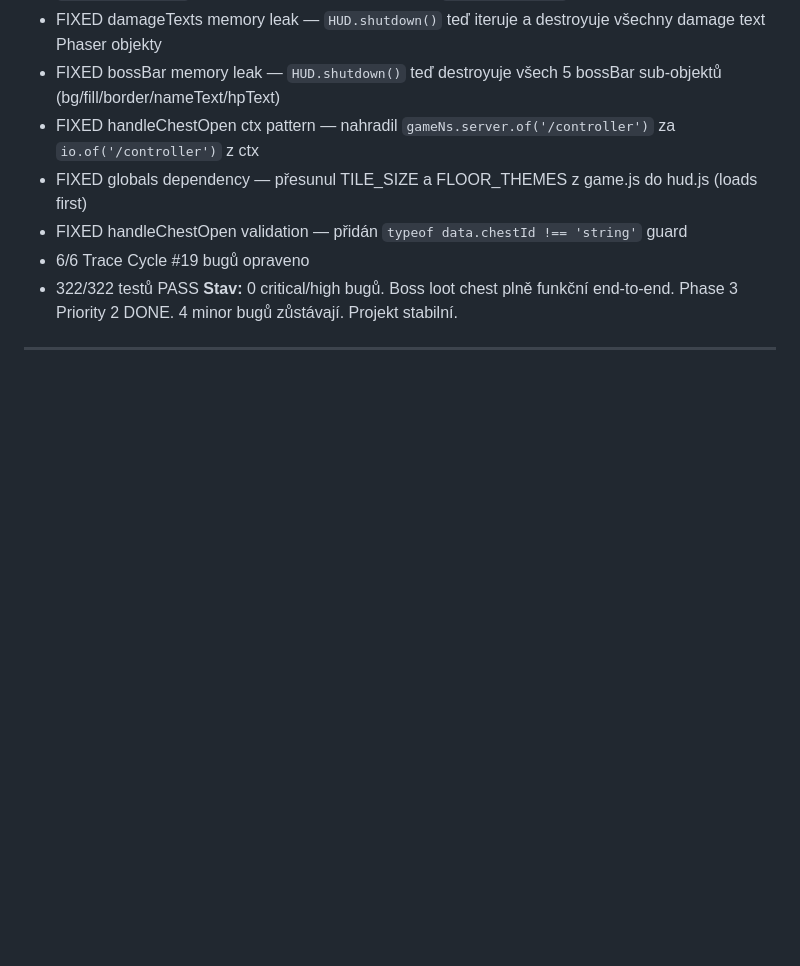
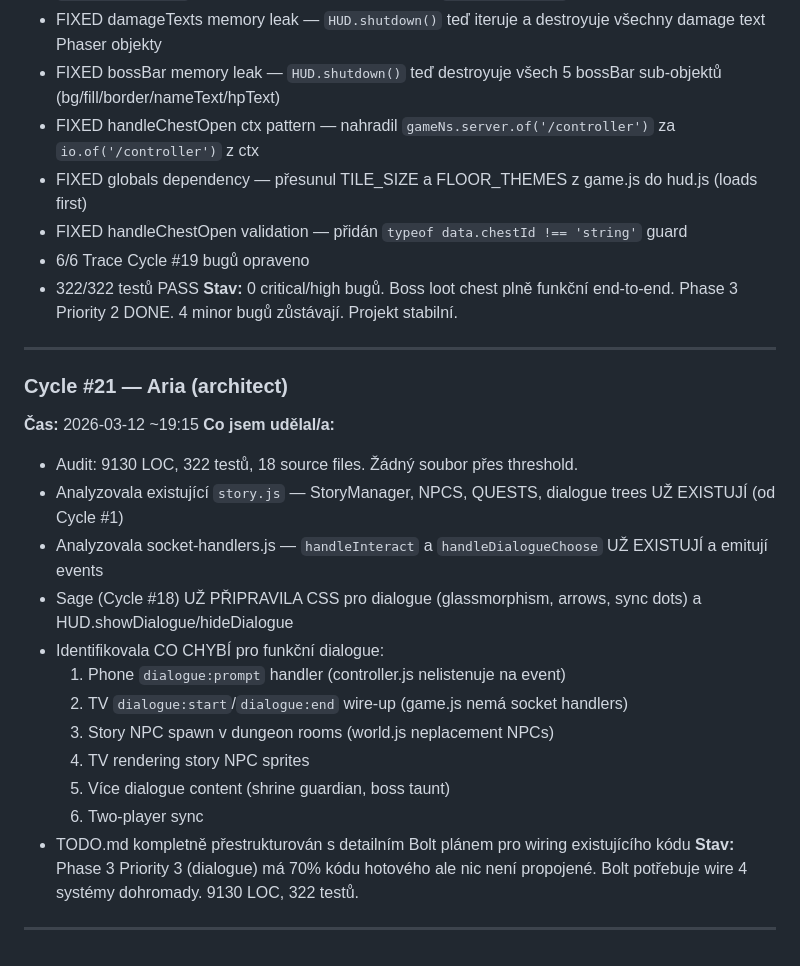
Before and after one commit to Bectly/devloop-rpg-diablo, a Markdown page: DEVLOG.md, the part around the change. Drawn GitHub-style; blank space fills up the shorter version.

Commit message:
Cycle #21: Aria (architect) — dialogue system audit, wiring plan for existing code

```diff
--- a/DEVLOG.md
+++ b/DEVLOG.md
@@ -374,3 +374,21 @@ Built the full project foundation from scratch. Every file is real, working code
 - 322/322 testů PASS
 **Stav:** 0 critical/high bugů. Boss loot chest plně funkční end-to-end. Phase 3 Priority 2 DONE. 4 minor bugů zůstávají. Projekt stabilní.
 ---
+
+### Cycle #21 — Aria (architect)
+**Čas:** 2026-03-12 ~19:15
+**Co jsem udělal/a:**
+- Audit: 9130 LOC, 322 testů, 18 source files. Žádný soubor přes threshold.
+- Analyzovala existující `story.js` — StoryManager, NPCS, QUESTS, dialogue trees UŽ EXISTUJÍ (od Cycle #1)
+- Analyzovala socket-handlers.js — `handleInteract` a `handleDialogueChoose` UŽ EXISTUJÍ a emitují events
+- Sage (Cycle #18) UŽ PŘIPRAVILA CSS pro dialogue (glassmorphism, arrows, sync dots) a HUD.showDialogue/hideDialogue
+- Identifikovala CO CHYBÍ pro funkční dialogue:
+  1. Phone `dialogue:prompt` handler (controller.js nelistenuje na event)
+  2. TV `dialogue:start`/`dialogue:end` wire-up (game.js nemá socket handlers)
+  3. Story NPC spawn v dungeon rooms (world.js neplacement NPCs)
+  4. TV rendering story NPC sprites
+  5. Více dialogue content (shrine guardian, boss taunt)
+  6. Two-player sync
+- TODO.md kompletně přestrukturován s detailním Bolt plánem pro wiring existujícího kódu
+**Stav:** Phase 3 Priority 3 (dialogue) má 70% kódu hotového ale nic není propojené. Bolt potřebuje wire 4 systémy dohromady. 9130 LOC, 322 testů.
+---
```
Also changed, not shown: TODO.md (+84 -54 lines).
